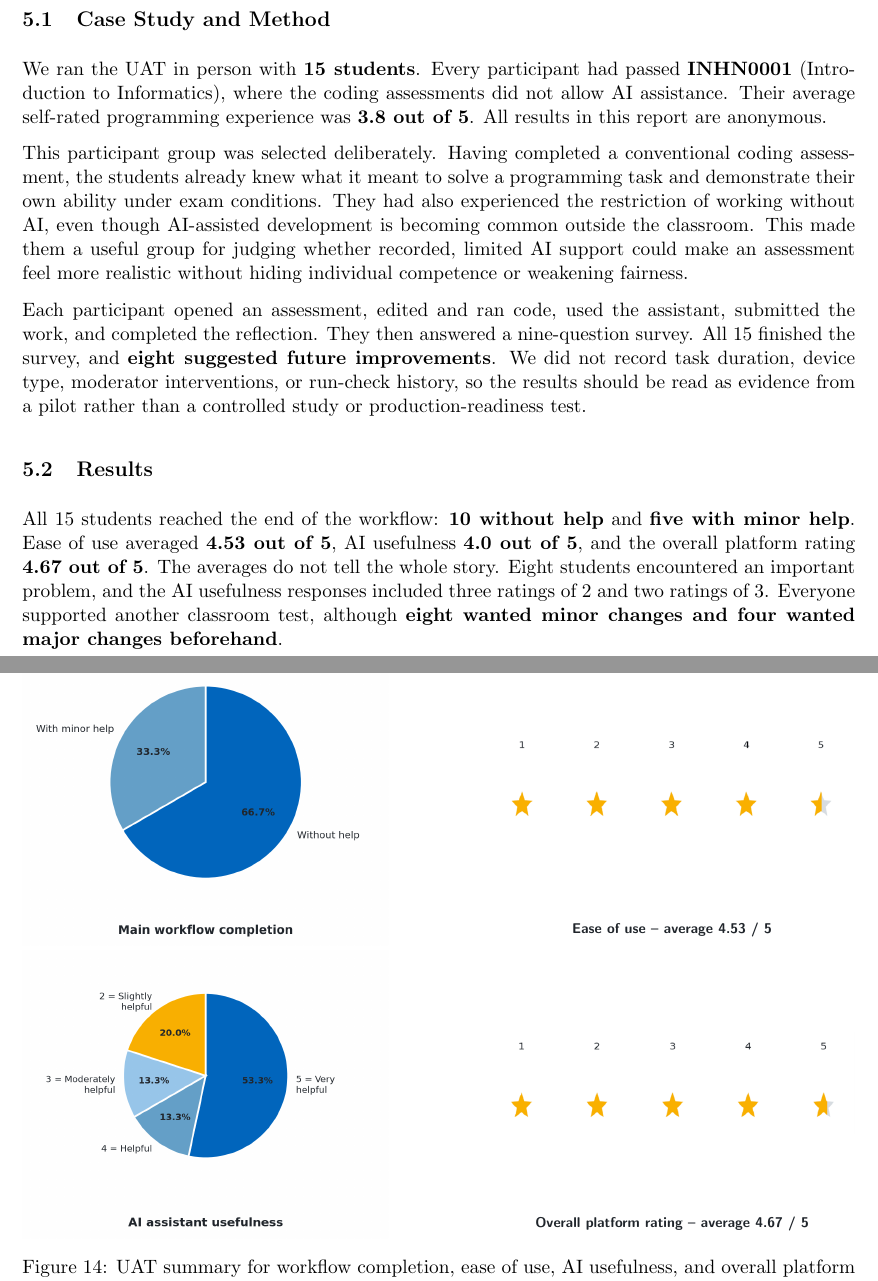
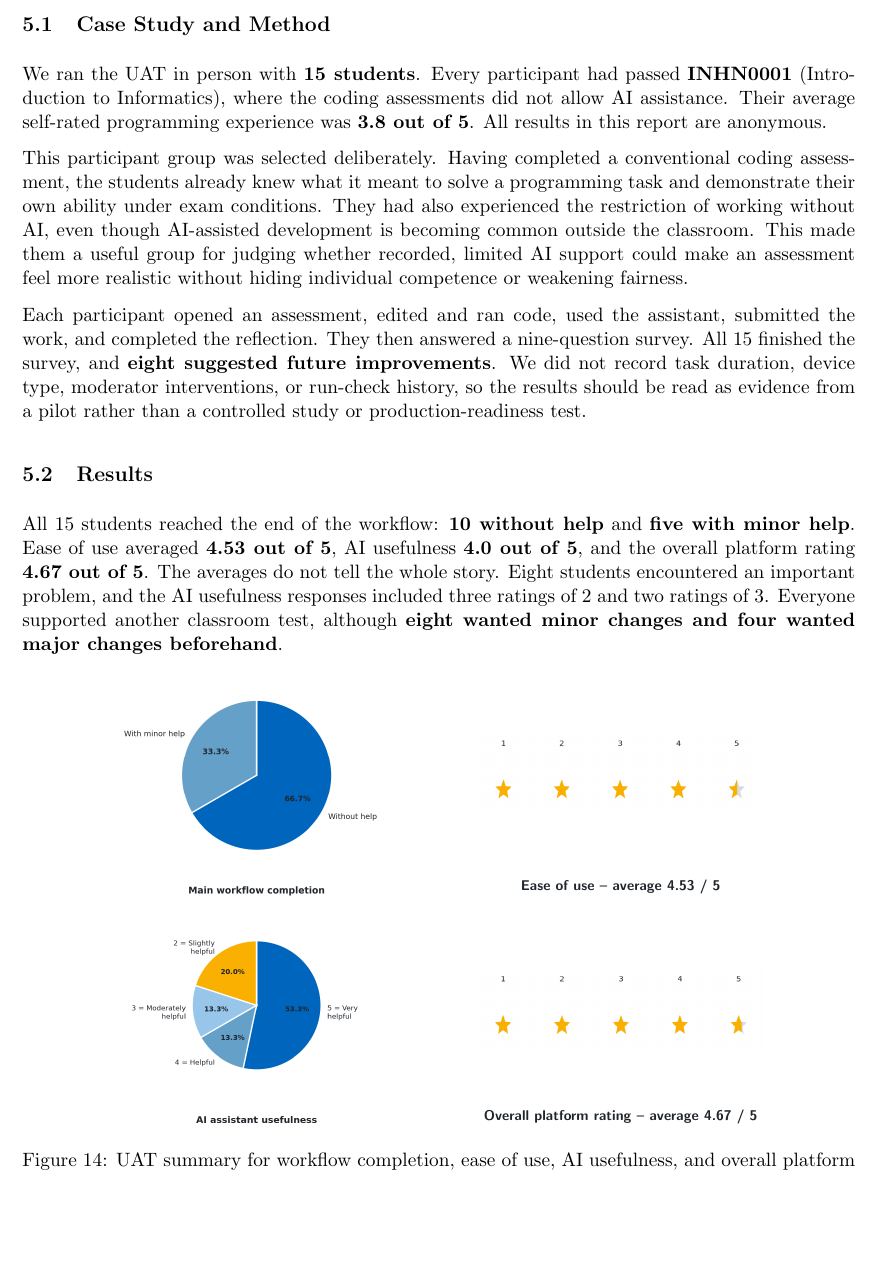
Before and after one commit to ZAnimenl/AISD-SS26-Group-7, a LaTeX document (output/final-report/AISD-SS26-Group-7-final-report.tex): two parts of pages 23 and 24 of 25 before the commit and part of page 23 of 24 after it, the two joined at a grey line, cut so that both start at the same text, the shorter picture padded with empty space. Compiled offline with pdfLaTeX.

Commit message:
tighten UAT report layout

```diff
--- a/output/final-report/AISD-SS26-Group-7-final-report.tex
+++ b/output/final-report/AISD-SS26-Group-7-final-report.tex
@@ -567,11 +567,13 @@ All 15 students reached the end of the workflow: \textbf{10 without help} and \t
 
 \begin{figure}[H]
 \centering
+\begin{minipage}{0.78\linewidth}
+\centering
 \begin{minipage}[c]{0.44\linewidth}
   \centering
   \includegraphics[width=\linewidth]{\figpath/uat-main-workflow.png}
 \end{minipage}\hfill
-\begin{minipage}[c][0.347\textwidth][s]{0.44\linewidth}
+\begin{minipage}[c][0.347\linewidth][s]{0.44\linewidth}
   \centering
   \vspace*{\fill}
   \includegraphics[width=\linewidth]{\figpath/uat-ease-of-use-supplied.png}\par
@@ -586,7 +588,7 @@ All 15 students reached the end of the workflow: \textbf{10 without help} and \t
   \centering
   \includegraphics[width=\linewidth]{\figpath/uat-ai-usefulness.png}
 \end{minipage}\hfill
-\begin{minipage}[c][0.347\textwidth][s]{0.44\linewidth}
+\begin{minipage}[c][0.347\linewidth][s]{0.44\linewidth}
   \centering
   \vspace*{\fill}
   \includegraphics[width=\linewidth]{\figpath/uat-overall-rating-supplied.png}\par
```
Also changed, not shown: output/final-report/AISD-SS26-Group-7-final-report.tex (2 more changed lines).
